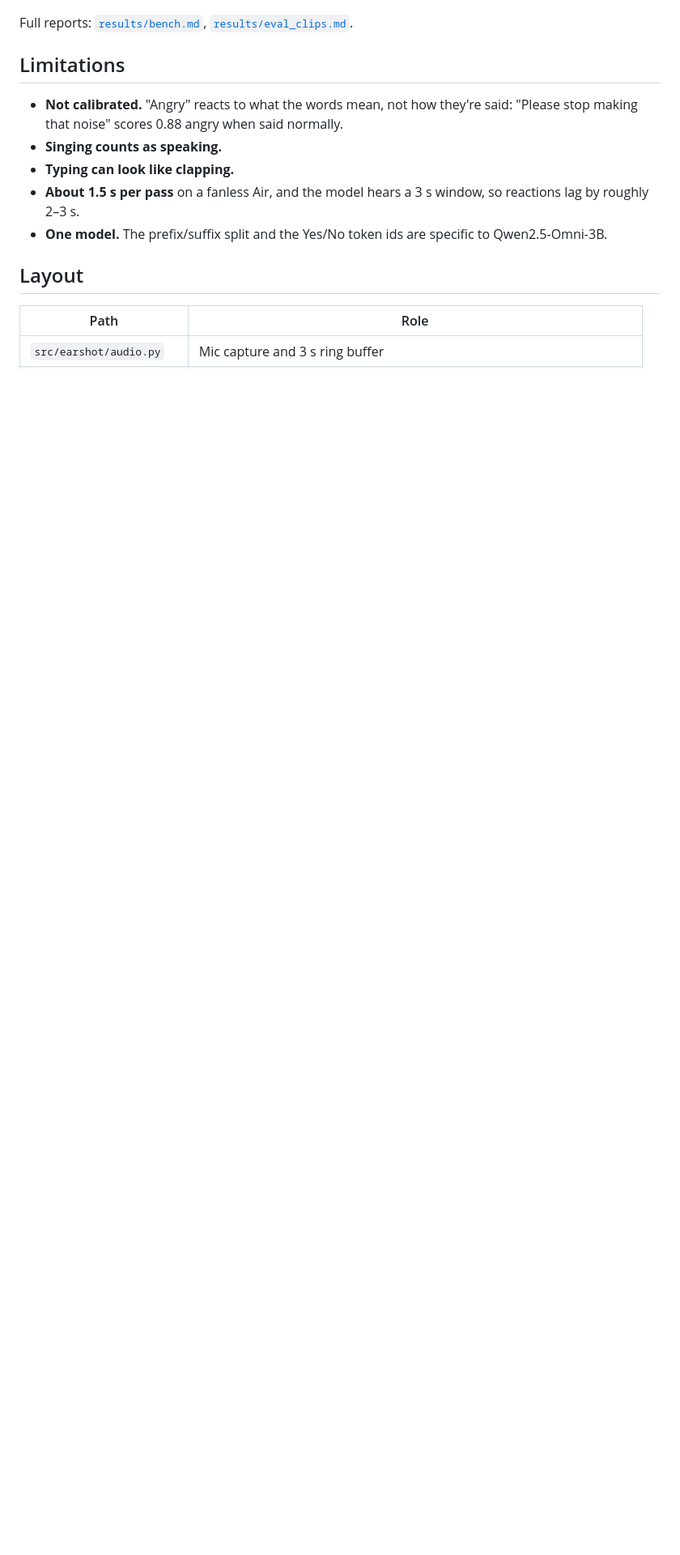
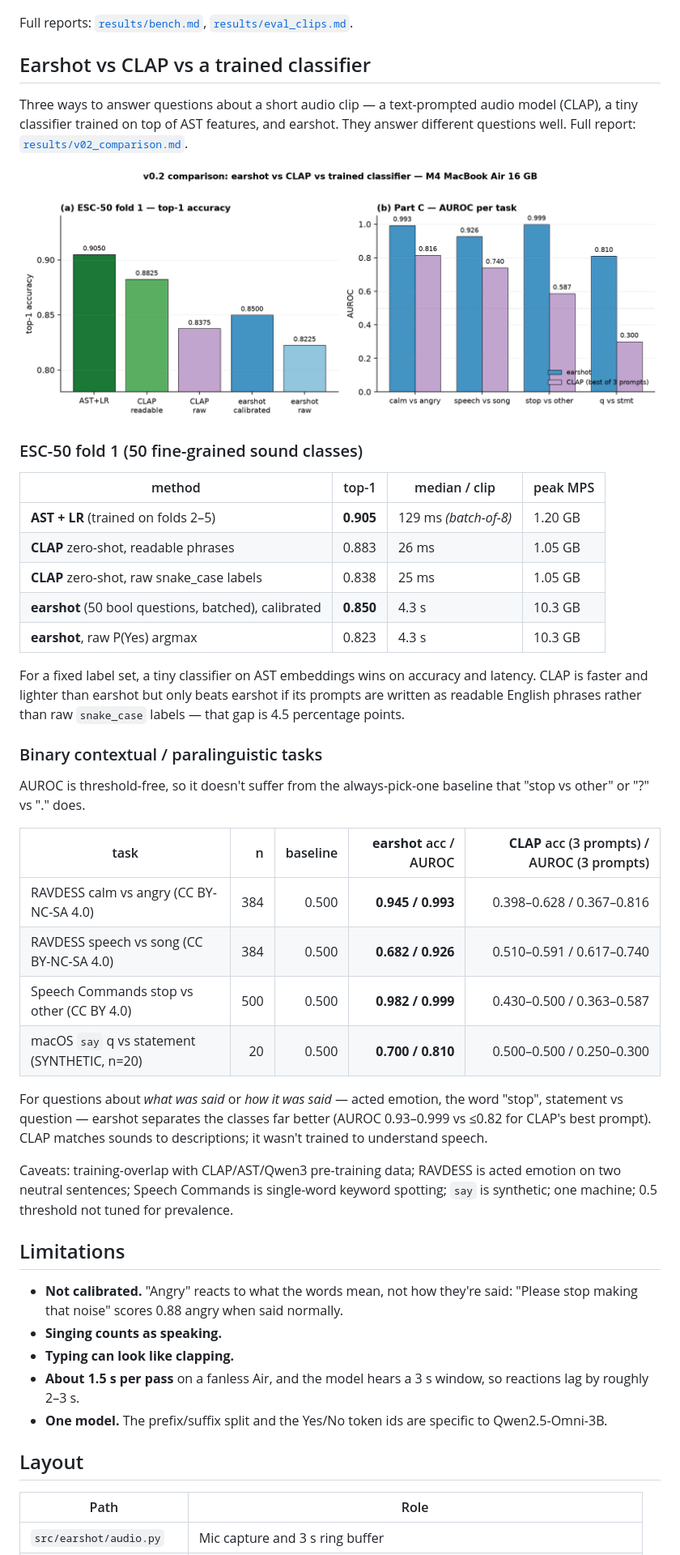
Before and after one commit to HrushiYadav/earshot, a Markdown page: README.md, the part around one of its changes. Shown at 81% size. GitHub-like rendering; pictures changed too: results/v02_comparison.png (added); blank space fills up the shorter version.

Commit message:
v0.2: comparison against CLAP and a trained classifier

```diff
--- a/README.md
+++ b/README.md
@@ -92,6 +93,39 @@ The evaluation and equivalence scripts need your own labelled clips in `clips/`
 
 Full reports: [`results/bench.md`](results/bench.md), [`results/eval_clips.md`](results/eval_clips.md).
 
+## Earshot vs CLAP vs a trained classifier
+
+Three ways to answer questions about a short audio clip — a text-prompted audio model (CLAP), a tiny classifier trained on top of AST features, and earshot. They answer different questions well. Full report: [`results/v02_comparison.md`](results/v02_comparison.md).
+
+![v0.2 comparison chart](results/v02_comparison.png)
+
+### ESC-50 fold 1 (50 fine-grained sound classes)
+
+| method | top-1 | median / clip | peak MPS |
+|---|---|---|---|
+| **AST + LR** (trained on folds 2–5) | **0.905** | 129 ms *(batch-of-8)* | 1.20 GB |
+| **CLAP** zero-shot, readable phrases | 0.883 | 26 ms | 1.05 GB |
+| **CLAP** zero-shot, raw snake_case labels | 0.838 | 25 ms | 1.05 GB |
+| **earshot** (50 bool questions, batched), calibrated | **0.850** | 4.3 s | 10.3 GB |
+| **earshot**, raw P(Yes) argmax | 0.823 | 4.3 s | 10.3 GB |
+
+For a fixed label set, a tiny classifier on AST embeddings wins on accuracy and latency. CLAP is faster and lighter than earshot but only beats earshot if its prompts are written as readable English phrases rather than raw `snake_case` labels — that gap is 4.5 percentage points.
+
+### Binary contextual / paralinguistic tasks
+
+AUROC is threshold-free, so it doesn't suffer from the always-pick-one baseline that "stop vs other" or "?" vs "." does.
+
+| task | n | baseline | **earshot** acc / AUROC | **CLAP** acc (3 prompts) / AUROC (3 prompts) |
+|---|---:|---:|---:|---:|
+| RAVDESS calm vs angry (CC BY-NC-SA 4.0) | 384 | 0.500 | **0.945 / 0.993** | 0.398–0.628 / 0.367–0.816 |
+| RAVDESS speech vs song (CC BY-NC-SA 4.0) | 384 | 0.500 | **0.682 / 0.926** | 0.510–0.591 / 0.617–0.740 |
+| Speech Commands stop vs other (CC BY 4.0) | 500 | 0.500 | **0.982 / 0.999** | 0.430–0.500 / 0.363–0.587 |
+| macOS `say` q vs statement (SYNTHETIC, n=20) | 20 | 0.500 | **0.700 / 0.810** | 0.500–0.500 / 0.250–0.300 |
+
+For questions about *what was said* or *how it was said* — acted emotion, the word "stop", statement vs question — earshot separates the classes far better (AUROC 0.93–0.999 vs ≤0.82 for CLAP's best prompt). CLAP matches sounds to descriptions; it wasn't trained to understand speech.
+
+Caveats: training-overlap with CLAP/AST/Qwen3 pre-training data; RAVDESS is acted emotion on two neutral sentences; Speech Commands is single-word keyword spotting; `say` is synthetic; one machine; 0.5 threshold not tuned for prevalence.
+
 ## Limitations
 
 - **Not calibrated.** "Angry" reacts to what the words mean, not how they're said: "Please stop making that noise" scores 0.88 angry when said normally.
```
Also changed, not shown: other parts of README.md (+2 -1 lines), results/bench.md (+1 -0 lines), results/v02_comparison.md (added, +96 -0 lines), 12 other files.
